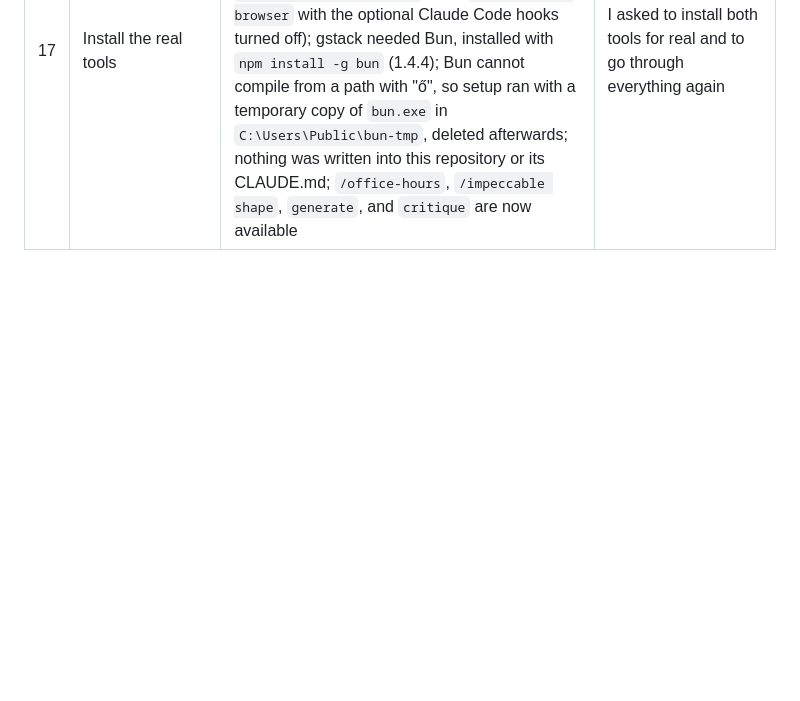
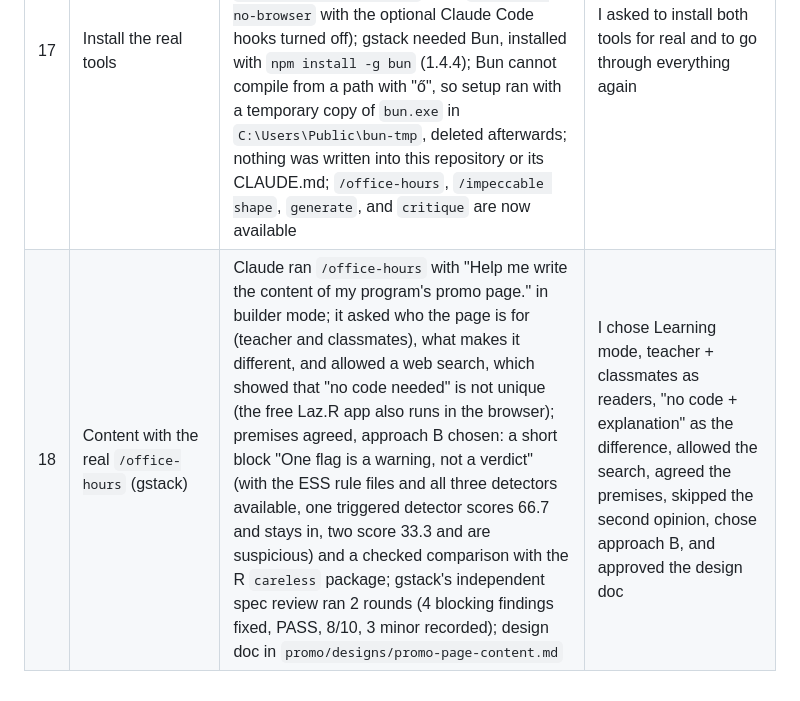
Before and after one commit to esst-prog2/surveyguard, a Markdown page: PROCESS.md, the part around the change. Rendered like a GitHub page; blank space fills up the shorter version.

Commit message:
HW9 step 18: promo content with the real /office-hours
Co-Authored-By: Claude Opus 5.5 <noreply@anthropic.com>

```diff
--- a/PROCESS.md
+++ b/PROCESS.md
@@ -19,3 +19,4 @@
 | 15 | Push (assignment step 5) | Claude pushed `hw9-promo-page` to `origin` (new remote branch); `gh` is not installed, so the pull request and the GitHub Pages setting (Settings → Pages → Deploy from a branch → `main`, `/docs`) are done by hand on github.com | I asked to continue with the assignment; the PR merge and the Pages setting are mine to click |
 | 16 | Check the live page and the assignment | PR #23 is merged into `main` (c2f3beb) and `main` has `docs/`; https://esst-prog2.github.io/surveyguard/ answers 200, its HTML is byte-identical to `docs/index.html`, all three images answer 200, and it renders correctly in headless Edge; Claude checked the steps of the assignment against this log | I asked for the check before submitting the link |
 | 17 | Install the real tools | Claude installed Impeccable 4.8.2 for real (`npx impeccable install --providers=claude --global --no-hooks --yes`, engine v0.1.21, into `~/.claude/skills/impeccable`) and gstack 1.99.2.0 (`git clone` into `~/.claude/skills/gstack`, then `./setup --no-browser` with the optional Claude Code hooks turned off); gstack needed Bun, installed with `npm install -g bun` (1.4.4); Bun cannot compile from a path with "ő", so setup ran with a temporary copy of `bun.exe` in `C:\Users\Public\bun-tmp`, deleted afterwards; nothing was written into this repository or its CLAUDE.md; `/office-hours`, `/impeccable shape`, `generate`, and `critique` are now available | I asked to install both tools for real and to go through everything again |
+| 18 | Content with the real `/office-hours` (gstack) | Claude ran `/office-hours` with "Help me write the content of my program's promo page." in builder mode; it asked who the page is for (teacher and classmates), what makes it different, and allowed a web search, which showed that "no code needed" is not unique (the free Laz.R app also runs in the browser); premises agreed, approach B chosen: a short block "One flag is a warning, not a verdict" (with the ESS rule files and all three detectors available, one triggered detector scores 66.7 and stays in, two score 33.3 and are suspicious) and a checked comparison with the R `careless` package; gstack's independent spec review ran 2 rounds (4 blocking findings fixed, PASS, 8/10, 3 minor recorded); design doc in `promo/designs/promo-page-content.md` | I chose Learning mode, teacher + classmates as readers, "no code + explanation" as the difference, allowed the search, agreed the premises, skipped the second opinion, chose approach B, and approved the design doc |
```
Also changed, not shown: PLANNING_LOG.md (+1 -0 lines), promo/designs/promo-page-content.md (added, +118 -0 lines).
